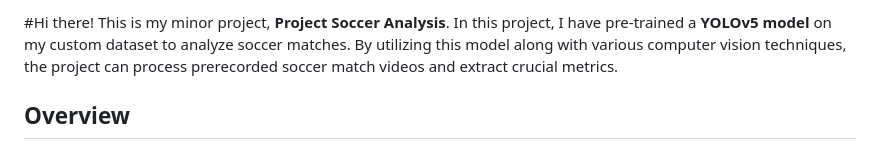
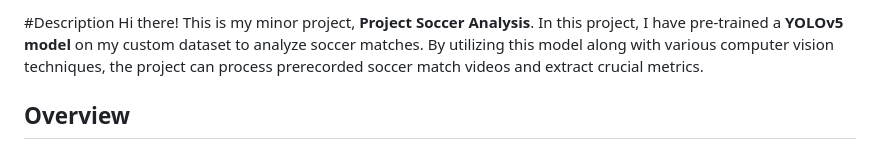
Before and after one commit to theseptember6th/MY_MINOR_PROJECT, a Markdown page: README.md, the part around the change. GitHub-like rendering.

```diff
--- a/README.md
+++ b/README.md
@@ -1,4 +1,5 @@
-#Hi there! This is my minor project, **Project Soccer Analysis**. In this project, I have pre-trained a **YOLOv5 model** on my custom dataset to analyze soccer matches. By utilizing this model along with various computer vision techniques, the project can process prerecorded soccer match videos and extract crucial metrics.
+#Description
+Hi there! This is my minor project, **Project Soccer Analysis**. In this project, I have pre-trained a **YOLOv5 model** on my custom dataset to analyze soccer matches. By utilizing this model along with various computer vision techniques, the project can process prerecorded soccer match videos and extract crucial metrics.
 
 ## Overview
 This project focuses on analyzing soccer matches using machine learning techniques. It employs YOLO for object detection, ByteTrack for player tracking, K-Means clustering for team assignment, and various computer vision techniques for ball possession estimation, speed calculation, and perspective transformation. The system is integrated with a Flask-based web application for easy interaction.
```
